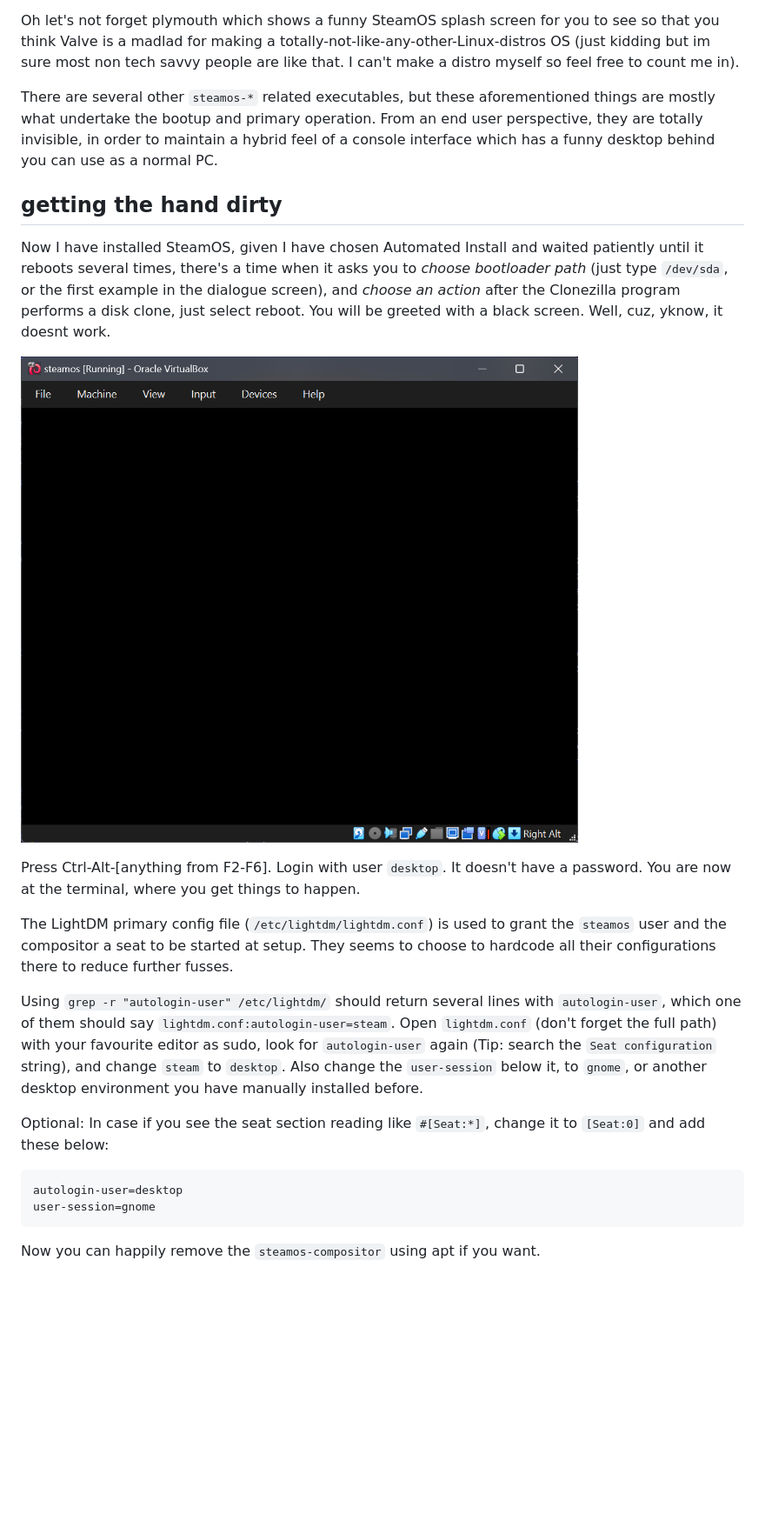
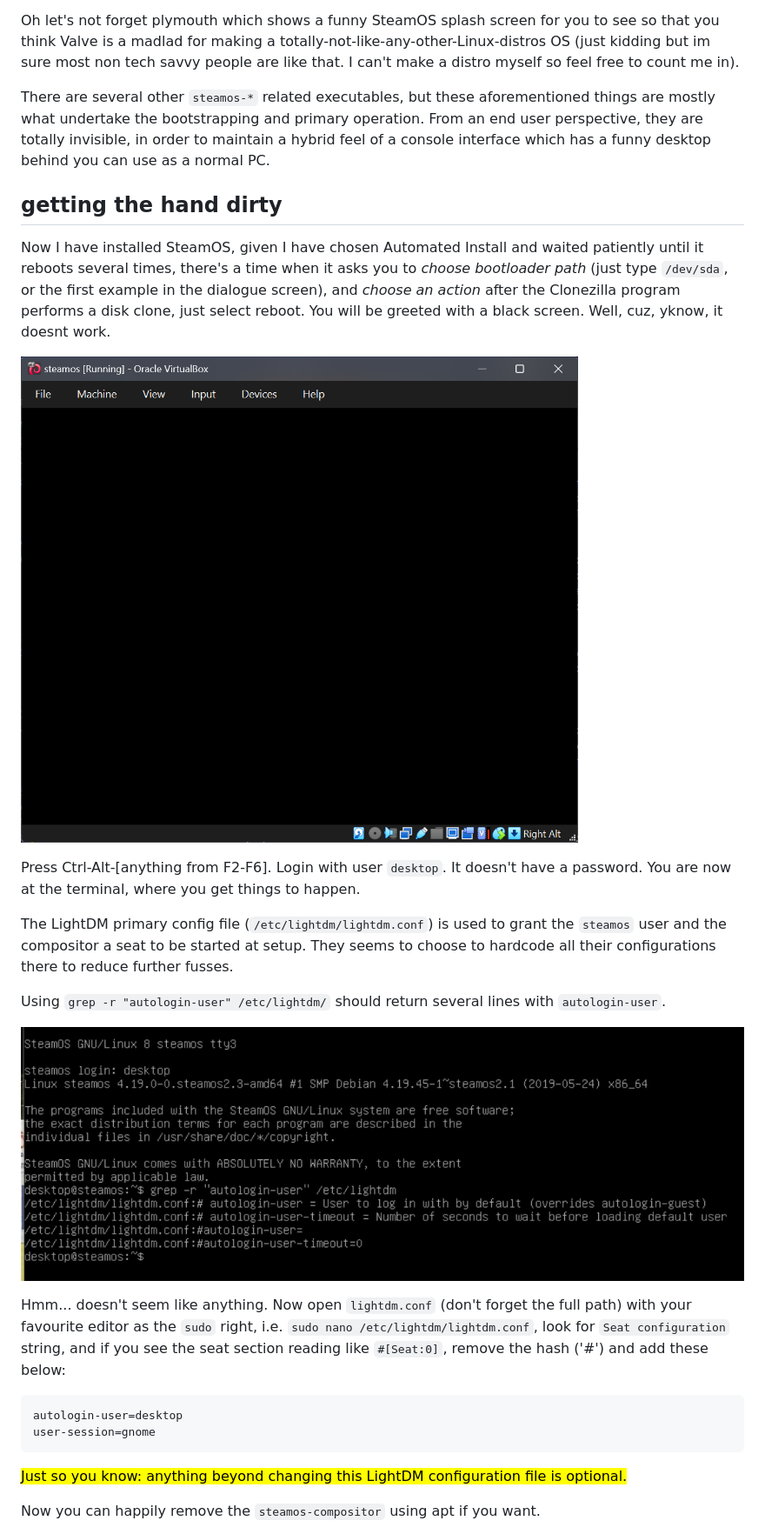
Before and after one commit to barnacl437/blog, a Markdown page: posts/article/desteaming-steamos-2.md, the part around one of its changes. Shown at 87% size. Drawn GitHub-style; pictures changed too: assets/pics/2026/steamos-2.png (added); blank space fills up the shorter version.

````diff
--- a/posts/article/desteaming-steamos-2.md
+++ b/posts/article/desteaming-steamos-2.md
@@ -44,26 +45,30 @@ SteamOS has its own X11 compositor `steamos-compositor` located at `/usr/bin/`,
 
 Oh let's not forget plymouth which shows a funny SteamOS splash screen for you to see so that you think Valve is a madlad for making a totally-not-like-any-other-Linux-distros OS (just kidding but im sure most non tech savvy people are like that. I can't make a distro myself so feel free to count me in).
 
-There are several other `steamos-*` related executables, but these aforementioned things are mostly what undertake the bootup and primary operation. From an end user perspective, they are totally invisible, in order to maintain a hybrid feel of a console interface which has a funny desktop behind you can use as a normal PC.
+There are several other `steamos-*` related executables, but these aforementioned things are mostly what undertake the bootstrapping and primary operation. From an end user perspective, they are totally invisible, in order to maintain a hybrid feel of a console interface which has a funny desktop behind you can use as a normal PC.
 
 ## getting the hand dirty
 
 Now I have installed SteamOS, given I have chosen Automated Install and waited patiently until it reboots several times, there's a time when it asks you to *choose bootloader path* (just type `/dev/sda`, or the first example in the dialogue screen), and *choose an action* after the Clonezilla program performs a disk clone, just select reboot. You will be greeted with a black screen. Well, cuz, yknow, it doesnt work.
 
-![alt text](/assets/pics/steamos-1.png)
+![alt text](/assets/pics/2026/steamos-1.png)
 
 
 Press Ctrl-Alt-[anything from F2-F6]. Login with user `desktop`. It doesn't have a password. You are now at the terminal, where you get things to happen.
 
 The LightDM primary config file (`/etc/lightdm/lightdm.conf`) is used to grant the `steamos` user and the compositor a seat to be started at setup. They seems to choose to hardcode all their configurations there to reduce further fusses.
 
-Using `grep -r "autologin-user" /etc/lightdm/` should return several lines with `autologin-user`, which one of them should say `lightdm.conf:autologin-user=steam`. Open `lightdm.conf` (don't forget the full path) with your favourite editor as sudo, look for `autologin-user` again (Tip: search the `Seat configuration` string), and change `steam` to `desktop`. Also change the `user-session` below it, to `gnome`, or another desktop environment you have manually installed before.
+Using `grep -r "autologin-user" /etc/lightdm/` should return several lines with `autologin-user`.
 
-Optional: In case if you see the seat section reading like `#[Seat:*]`, change it to `[Seat:0]` and add these below:
+![alt text](/assets/pics/2026/steamos-2.png)
+
+Hmm... doesn't seem like anything. Now open `lightdm.conf` (don't forget the full path) with your favourite editor as the `sudo` right, i.e. `sudo nano /etc/lightdm/lightdm.conf`, look for `Seat configuration` string, and if you see the seat section reading like `#[Seat:0]`, remove the hash ('#') and add these below:
+
 ```conf
 autologin-user=desktop
 user-session=gnome
 ```
+<mark>Just so you know: anything beyond changing this LightDM configuration file is optional.</mark>
 
 Now you can happily remove the `steamos-compositor` using apt if you want.
 
````
Also changed, not shown: other parts of posts/article/desteaming-steamos-2.md (+31 -2 lines), assets/pics/2026/steamos-1.png (renamed from assets/pics/steamos-1.png), assets/pics/2026/steamos-4.png (added), assets/pics/2026/steamos-5.png (added), assets/pics/2026/steamos-6.png (added), 1 other file.
